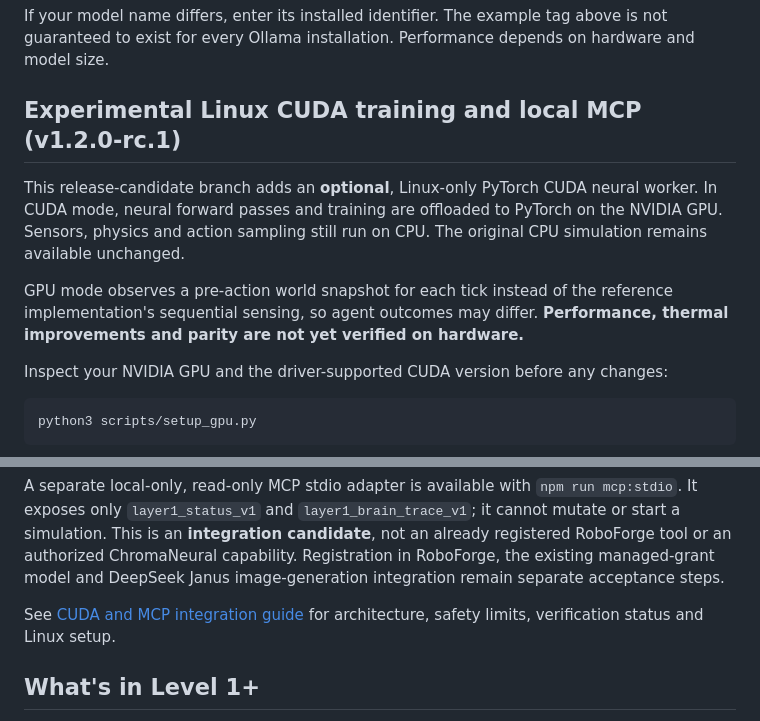
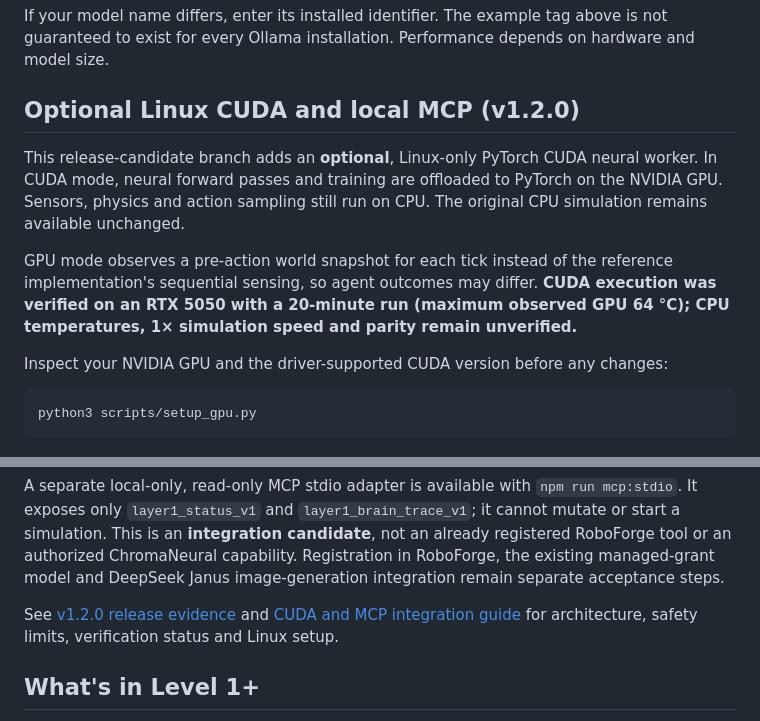
Before and after one commit to Janus5G/layer1-neural-world, a Markdown page: README.md, 2 parts joined by grey strips. GitHub-like rendering.

Commit message:
Prepare documented Linux v1.2.0 release

```diff
--- a/README.md
+++ b/README.md
@@ -80,7 +80,7 @@ If Ollama is not already running, start its service according to your operating
 
 If your model name differs, enter its installed identifier. The example tag above is not guaranteed to exist for every Ollama installation. Performance depends on hardware and model size.
 
-## Experimental Linux CUDA training and local MCP (v1.2.0-rc.1)
+## Optional Linux CUDA and local MCP (v1.2.0)
 
 This release-candidate branch adds an **optional**, Linux-only PyTorch CUDA
 neural worker. In CUDA mode, neural forward passes and training are offloaded
@@ -89,7 +89,7 @@ on CPU. The original CPU simulation remains available unchanged.
 
 GPU mode observes a pre-action world snapshot for each tick instead of the
 reference implementation's sequential sensing, so agent outcomes may differ.
-**Performance, thermal improvements and parity are not yet verified on hardware.**
+**CUDA execution was verified on an RTX 5050 with a 20-minute run (maximum observed GPU 64 °C); CPU temperatures, 1× simulation speed and parity remain unverified.**
 
 Inspect your NVIDIA GPU and the driver-supported CUDA version before any
 changes:
@@ -120,7 +120,7 @@ authorized ChromaNeural capability. Registration in RoboForge, the existing
 managed-grant model and DeepSeek Janus image-generation integration remain
 separate acceptance steps.
 
-See [CUDA and MCP integration guide](docs/CUDA_MCP_INTEGRATION.md) for
+See [v1.2.0 release evidence](docs/RELEASE_V1.2.0.md) and [CUDA and MCP integration guide](docs/CUDA_MCP_INTEGRATION.md) for
 architecture, safety limits, verification status and Linux setup.
 
 ## What's in Level 1+
```
